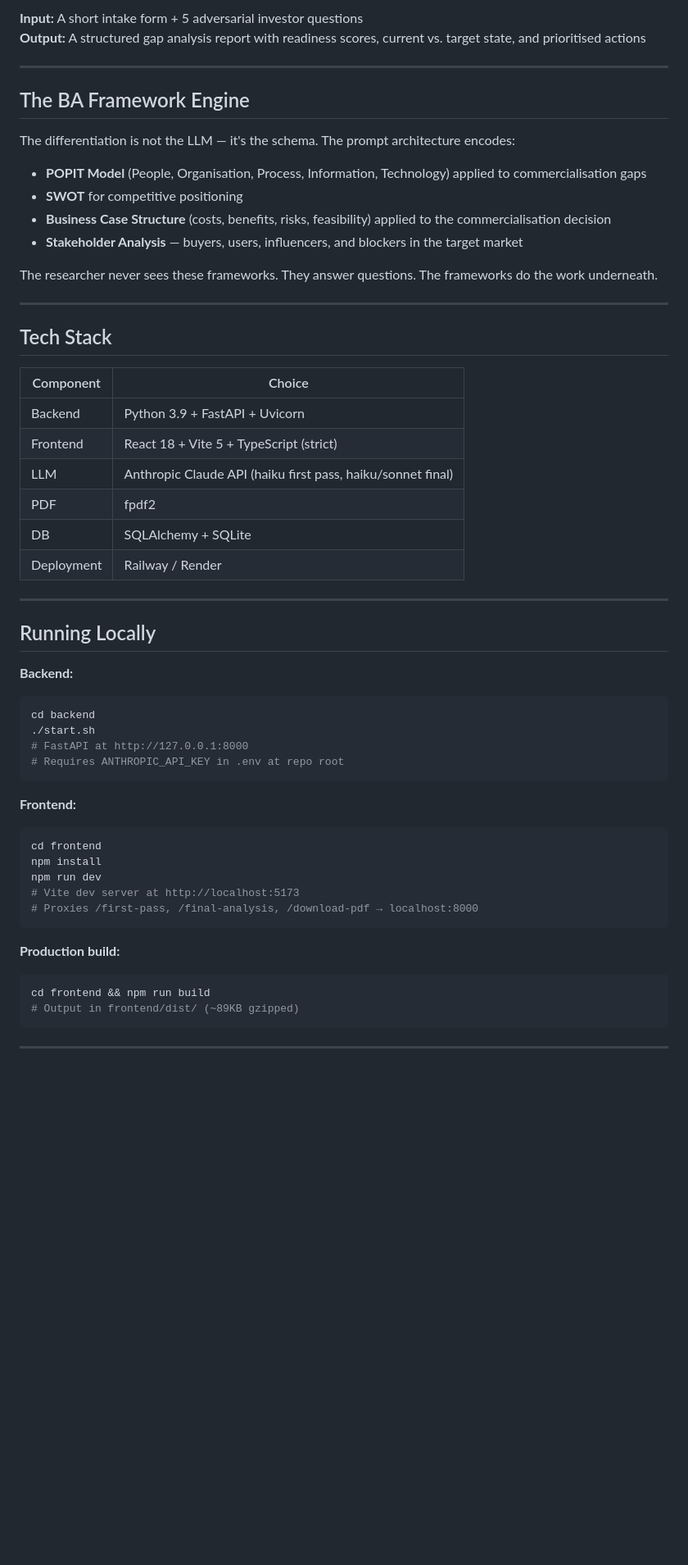
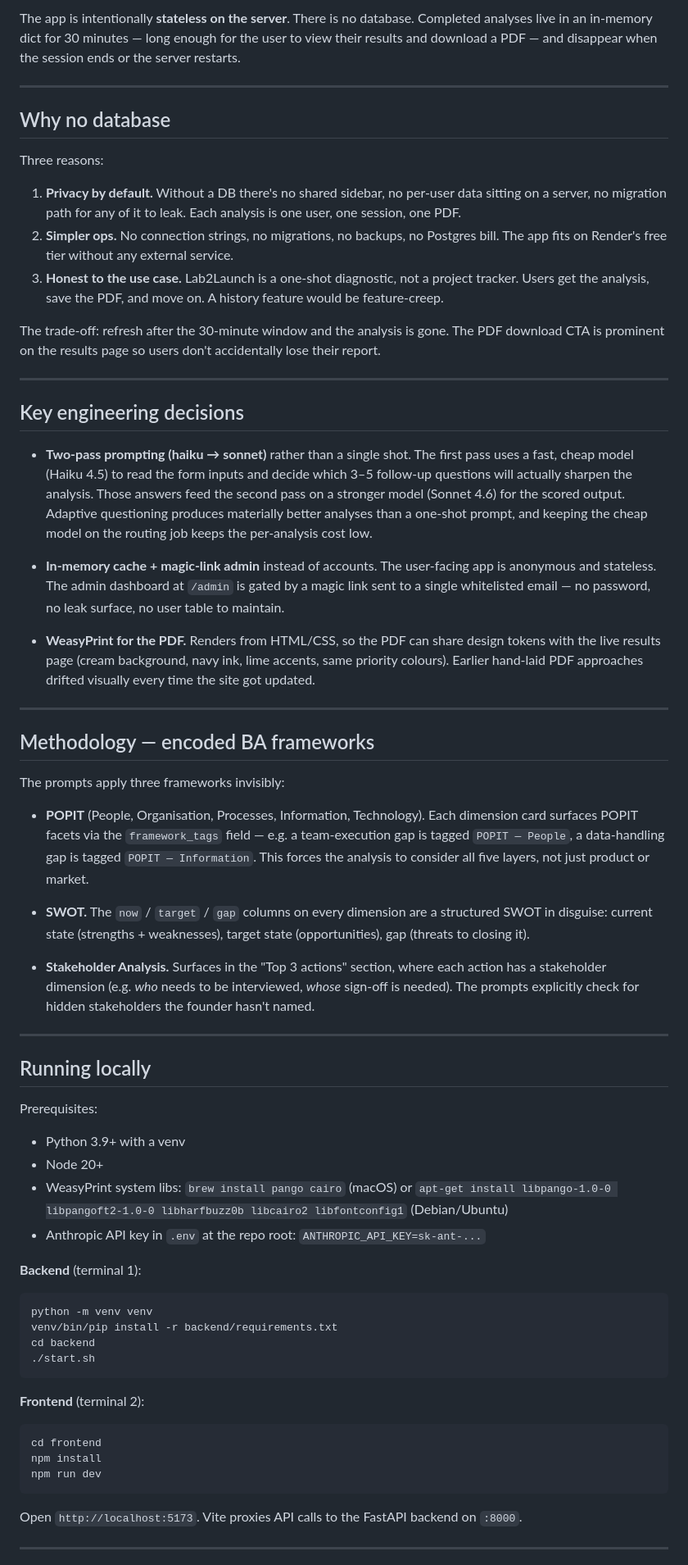
Before and after one commit to tredshaw/lab2launch, a Markdown page: README.md, the part around one of its changes. Shown at 82% size. Drawn GitHub-style; blank space fills up the shorter version.

````diff
--- a/README.md
+++ b/README.md
@@ -44,59 +33,68 @@ Most researchers can articulate the science. Almost none can articulate the busi
 
-**Input:** A short intake form + 5 adversarial investor questions
-**Output:** A structured gap analysis report with readiness scores, current vs. target state, and prioritised actions
+The app is intentionally **stateless on the server**. There is no database. Completed analyses live in an in-memory dict for 30 minutes — long enough for the user to view their results and download a PDF — and disappear when the session ends or the server restarts.
 
 ---
 
-## The BA Framework Engine
+## Why no database
 
-The differentiation is not the LLM — it's the schema. The prompt architecture encodes:
+Three reasons:
 
-- **POPIT Model** (People, Organisation, Process, Information, Technology) applied to commercialisation gaps
-- **SWOT** for competitive positioning
-- **Business Case Structure** (costs, benefits, risks, feasibility) applied to the commercialisation decision
-- **Stakeholder Analysis** — buyers, users, influencers, and blockers in the target market
+1. **Privacy by default.** Without a DB there's no shared sidebar, no per-user data sitting on a server, no migration path for any of it to leak. Each analysis is one user, one session, one PDF.
+2. **Simpler ops.** No connection strings, no migrations, no backups, no Postgres bill. The app fits on Render's free tier without any external service.
+3. **Honest to the use case.** Lab2Launch is a one-shot diagnostic, not a project tracker. Users get the analysis, save the PDF, and move on. A history feature would be feature-creep.
 
-The researcher never sees these frameworks. They answer questions. The frameworks do the work underneath.
+The trade-off: refresh after the 30-minute window and the analysis is gone. The PDF download CTA is prominent on the results page so users don't accidentally lose their report.
 
 ---
 
-## Tech Stack
+## Key engineering decisions
 
-| Component | Choice |
-|---|---|
-| Backend | Python 3.9 + FastAPI + Uvicorn |
-| Frontend | React 18 + Vite 5 + TypeScript (strict) |
-| LLM | Anthropic Claude API (haiku first pass, haiku/sonnet final) |
-| PDF | fpdf2 |
-| DB | SQLAlchemy + SQLite |
-| Deployment | Railway / Render |
+- **Two-pass prompting (haiku → sonnet)** rather than a single shot. The first pass uses a fast, cheap model (Haiku 4.5) to read the form inputs and decide which 3–5 follow-up questions will actually sharpen the analysis. Those answers feed the second pass on a stronger model (Sonnet 4.6) for the scored output. Adaptive questioning produces materially better analyses than a one-shot prompt, and keeping the cheap model on the routing job keeps the per-analysis cost low.
+
+- **In-memory cache + magic-link admin** instead of accounts. The user-facing app is anonymous and stateless. The admin dashboard at `/admin` is gated by a magic link sent to a single whitelisted email — no password, no leak surface, no user table to maintain.
+
+- **WeasyPrint for the PDF.** Renders from HTML/CSS, so the PDF can share design tokens with the live results page (cream background, navy ink, lime accents, same priority colours). Earlier hand-laid PDF approaches drifted visually every time the site got updated.
 
 ---
 
-## Running Locally
+## Methodology — encoded BA frameworks
 
-**Backend:**
+The prompts apply three frameworks invisibly:
+
+- **POPIT** (People, Organisation, Processes, Information, Technology). Each dimension card surfaces POPIT facets via the `framework_tags` field — e.g. a team-execution gap is tagged `POPIT — People`, a data-handling gap is tagged `POPIT — Information`. This forces the analysis to consider all five layers, not just product or market.
+
+- **SWOT.** The `now` / `target` / `gap` columns on every dimension are a structured SWOT in disguise: current state (strengths + weaknesses), target state (opportunities), gap (threats to closing it).
+
+- **Stakeholder Analysis.** Surfaces in the "Top 3 actions" section, where each action has a stakeholder dimension (e.g. *who* needs to be interviewed, *whose* sign-off is needed). The prompts explicitly check for hidden stakeholders the founder hasn't named.
+
+---
+
+## Running locally
+
+Prerequisites:
+- Python 3.9+ with a venv
+- Node 20+
+- WeasyPrint system libs: `brew install pango cairo` (macOS) or `apt-get install libpango-1.0-0 libpangoft2-1.0-0 libharfbuzz0b libcairo2 libfontconfig1` (Debian/Ubuntu)
+- Anthropic API key in `.env` at the repo root: `ANTHROPIC_API_KEY=sk-ant-...`
+
+**Backend** (terminal 1):
+
 ```bash
+python -m venv venv
+venv/bin/pip install -r backend/requirements.txt
 cd backend
 ./start.sh
-# FastAPI at http://127.0.0.1:8000
-# Requires ANTHROPIC_API_KEY in .env at repo root
 ```
 
-**Frontend:**
+**Frontend** (terminal 2):
+
 ```bash
 cd frontend
 npm install
 npm run dev
-# Vite dev server at http://localhost:5173
-# Proxies /first-pass, /final-analysis, /download-pdf → localhost:8000
 ```
 
-**Production build:**
-```bash
-cd frontend && npm run build
-# Output in frontend/dist/ (~89KB gzipped)
-```
+Open `http://localhost:5173`. Vite proxies API calls to the FastAPI backend on `:8000`.
 
 ---
 
````
Also changed, not shown: other parts of README.md (+33 -41 lines).
